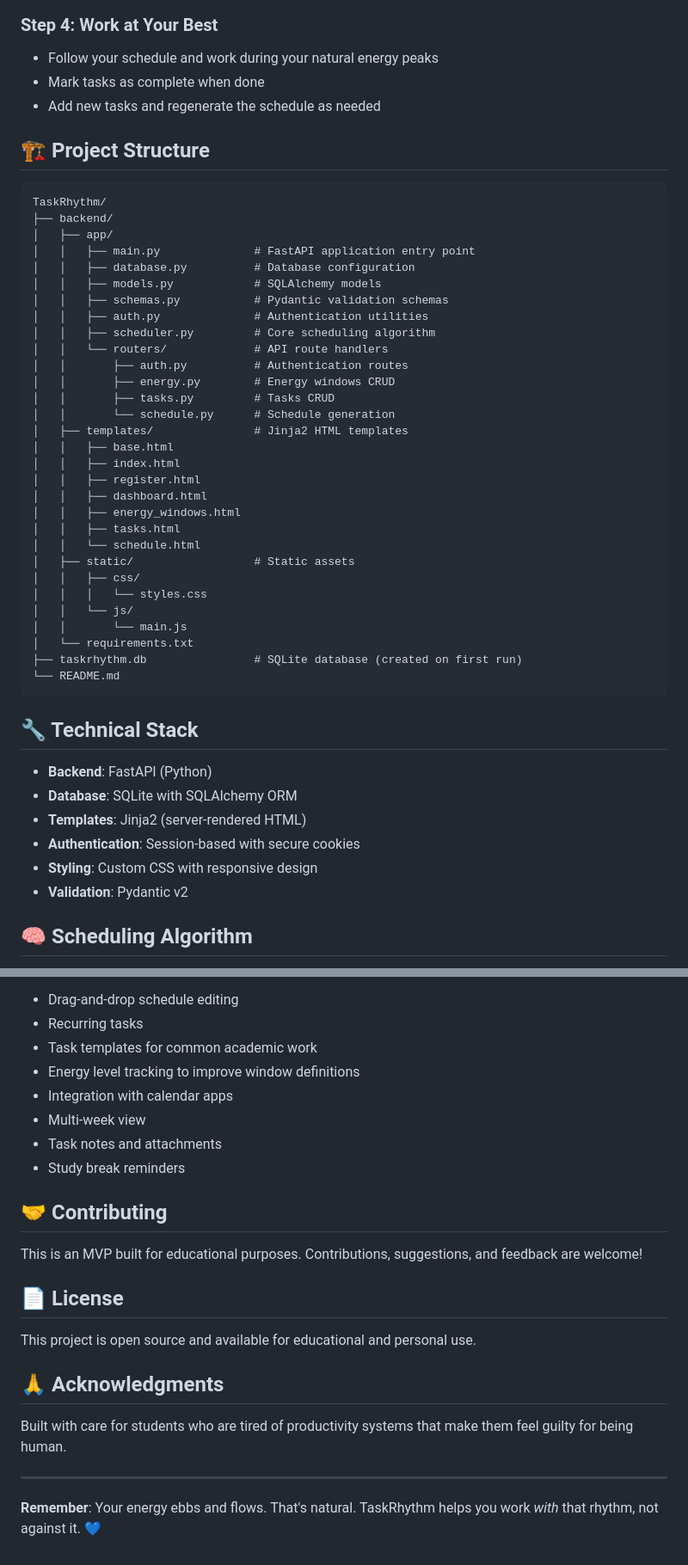
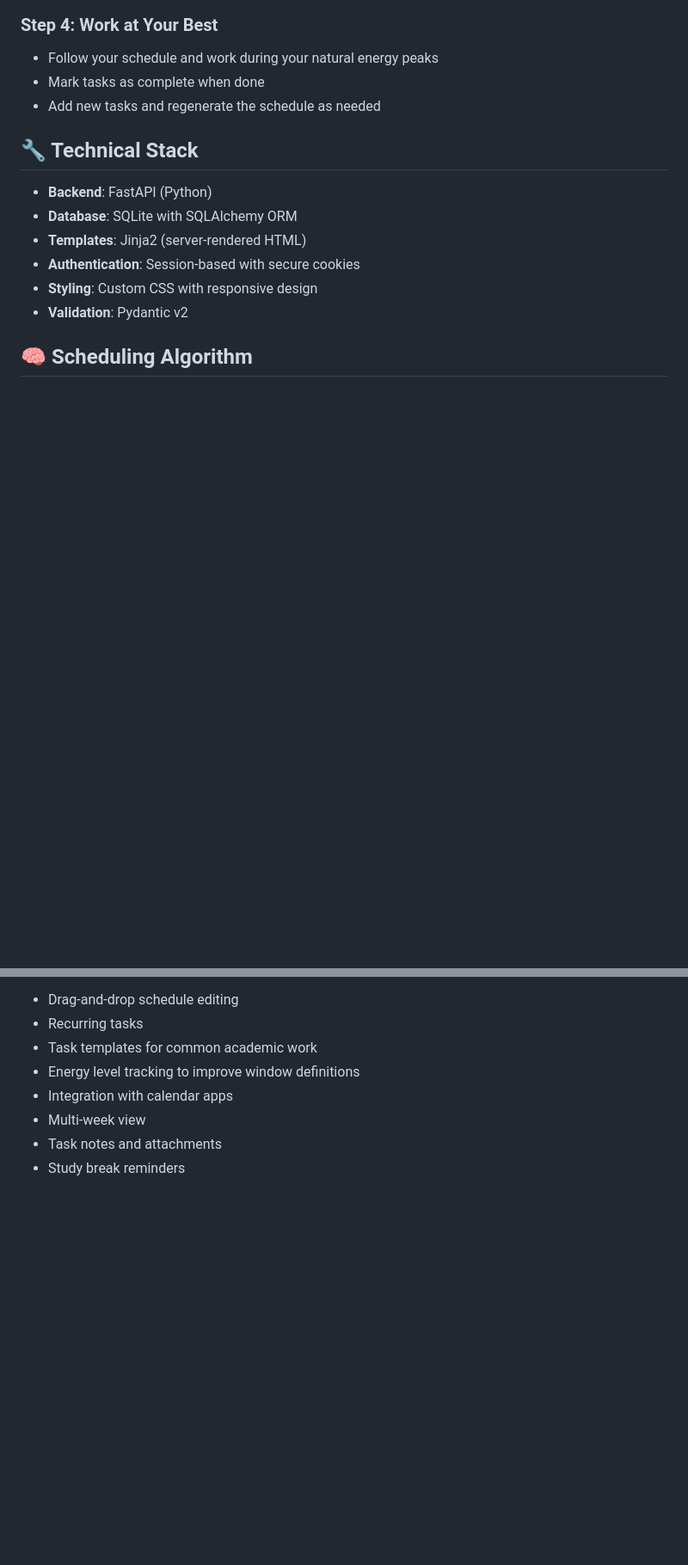
Before and after one commit to ipsamanhas/TaskRhythm, a Markdown page: README.md, 2 parts joined by grey strips. Shown at 86% size. Drawn GitHub-style; blank space fills up the shorter version.

````diff
--- a/README.md
+++ b/README.md
@@ -119,40 +65,6 @@ Navigate to: `http://localhost:8000`
 - Mark tasks as complete when done
 - Add new tasks and regenerate the schedule as needed
 
-## 🏗️ Project Structure
-
-```
-TaskRhythm/
-├── backend/
-│   ├── app/
-│   │   ├── main.py              # FastAPI application entry point
-│   │   ├── database.py          # Database configuration
-│   │   ├── models.py            # SQLAlchemy models
-│   │   ├── schemas.py           # Pydantic validation schemas
-│   │   ├── auth.py              # Authentication utilities
-│   │   ├── scheduler.py         # Core scheduling algorithm
-│   │   └── routers/             # API route handlers
-│   │       ├── auth.py          # Authentication routes
-│   │       ├── energy.py        # Energy windows CRUD
-│   │       ├── tasks.py         # Tasks CRUD
-│   │       └── schedule.py      # Schedule generation
-│   ├── templates/               # Jinja2 HTML templates
-│   │   ├── base.html
-│   │   ├── index.html
-│   │   ├── register.html
-│   │   ├── dashboard.html
-│   │   ├── energy_windows.html
-│   │   ├── tasks.html
-│   │   └── schedule.html
-│   ├── static/                  # Static assets
-│   │   ├── css/
-│   │   │   └── styles.css
-│   │   └── js/
-│   │       └── main.js
-│   └── requirements.txt
-├── taskrhythm.db                # SQLite database (created on first run)
-└── README.md
-```
 
 ## 🔧 Technical Stack
 
@@ -250,19 +119,3 @@ Potential features for future versions:
 - Multi-week view
 - Task notes and attachments
 - Study break reminders
-
-## 🤝 Contributing
-
-This is an MVP built for educational purposes. Contributions, suggestions, and feedback are welcome!
-
-## 📄 License
-
-This project is open source and available for educational and personal use.
-
-## 🙏 Acknowledgments
-
-Built with care for students who are tired of productivity systems that make them feel guilty for being human.
-
----
-
-**Remember**: Your energy ebbs and flows. That's natural. TaskRhythm helps you work *with* that rhythm, not against it. 💙
````
Also changed, not shown: other parts of README.md (+0 -97 lines).
